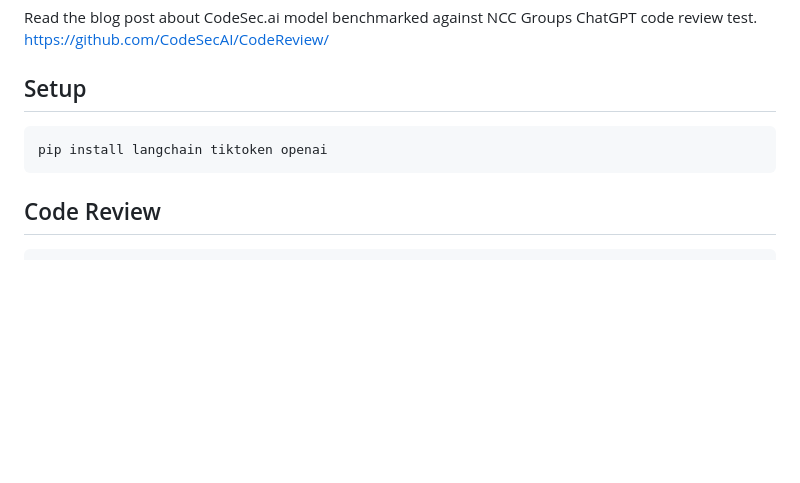
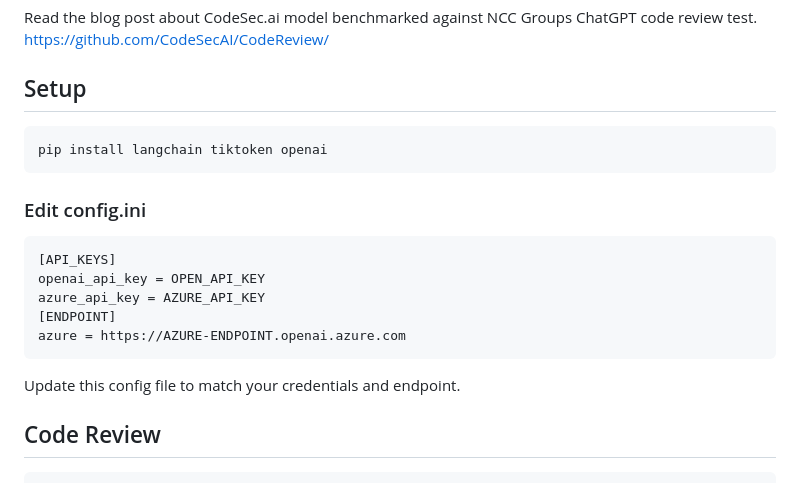
Before and after one commit to CodeSecAI/Cybertron, a Markdown page: README.md, the part around the change. GitHub-like rendering; blank space fills up the shorter version.

````diff
--- a/README.md
+++ b/README.md
@@ -9,6 +9,17 @@ https://github.com/CodeSecAI/CodeReview/
 ```
 pip install langchain tiktoken openai
 ```
+### Edit config.ini
+```
+[API_KEYS]
+openai_api_key = OPEN_API_KEY
+azure_api_key = AZURE_API_KEY
+[ENDPOINT]
+azure = https://AZURE-ENDPOINT.openai.azure.com
+```
+
+Update this config file to match your credentials and endpoint.
+
 ## Code Review
 ```
 $ python .\PenTestTool.py -m model.jsonl -t -p train -P train --provider azure --azure-model CodeSec --mode code-review -f ".c"
````
